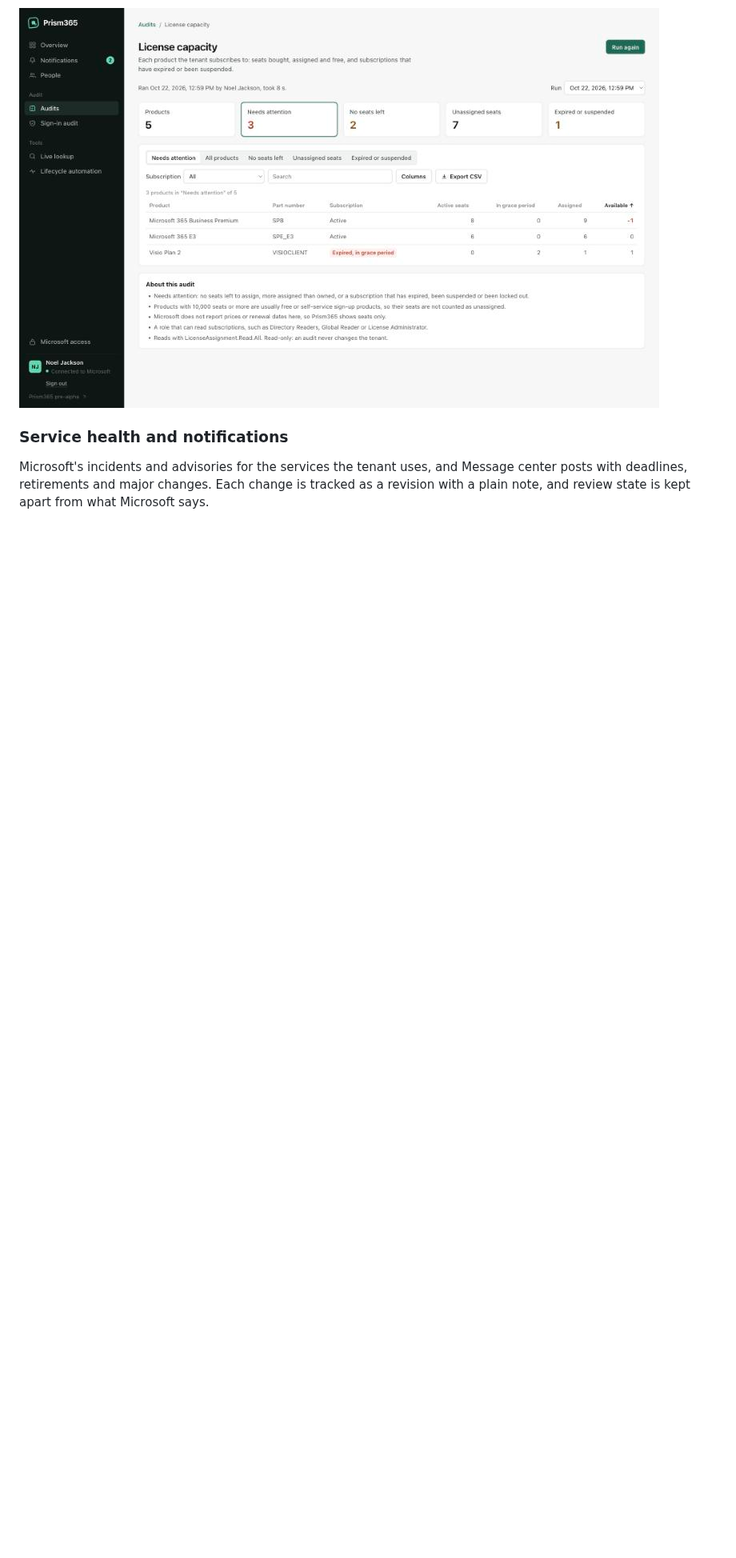
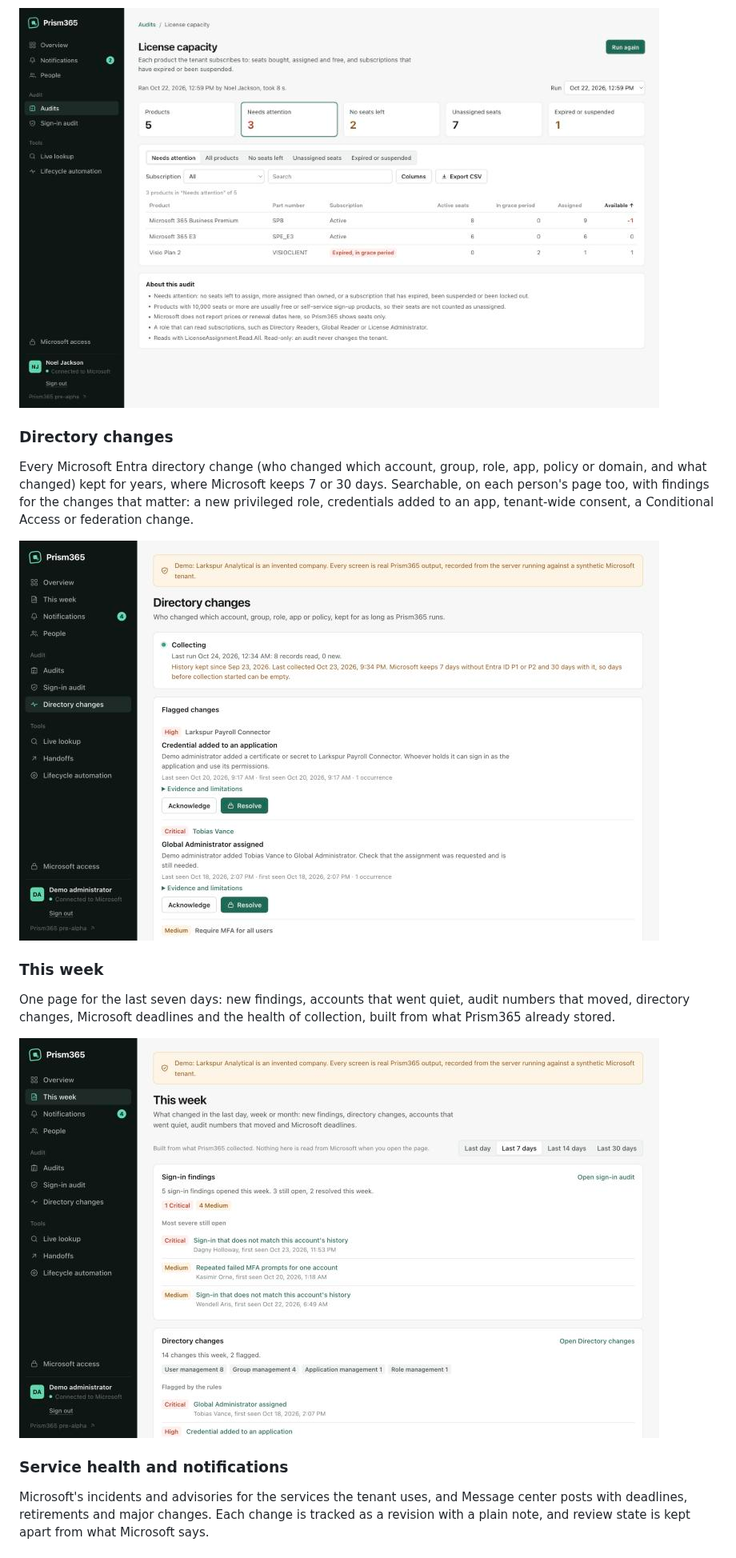
Before and after one commit to Nullel/prism365, a Markdown page: README.md, the part around one of its changes. Shown at 80% size. Rendered like a GitHub page; pictures changed too: docs/images/directory-changes.jpg (added), docs/images/this-week.jpg (added); blank space fills up the shorter version.

Commit message:
docs: re-record the demo with every new screen; README covers the change feed and This week

```diff
--- a/README.md
+++ b/README.md
@@ -41,5 +42,22 @@ runs only when its own read pack is enabled, and says what it needs when it is n
 
 ![The license capacity audit: products with no seats left, more assigned than owned, or an expired subscription](docs/images/license-capacity.jpg)
+
+### Directory changes
+
+Every Microsoft Entra directory change (who changed which account, group, role, app, policy or
+domain, and what changed) kept for years, where Microsoft keeps 7 or 30 days. Searchable, on each
+person's page too, with findings for the changes that matter: a new privileged role, credentials
+added to an app, tenant-wide consent, a Conditional Access or federation change.
+
+![The directory change feed: collection status and flagged changes, such as a credential added to an application and a Global Administrator assignment](docs/images/directory-changes.jpg)
+
+### This week
+
+One page for the last seven days: new findings, accounts that went quiet, audit numbers that
+moved, directory changes, Microsoft deadlines and the health of collection, built from what
+Prism365 already stored.
+
+![This week: sign-in findings opened in the last seven days and the directory changes flagged by the rules](docs/images/this-week.jpg)
 
 ### Service health and notifications
 
```
Also changed, not shown: other parts of README.md (+4 -3 lines), 1 other file.
